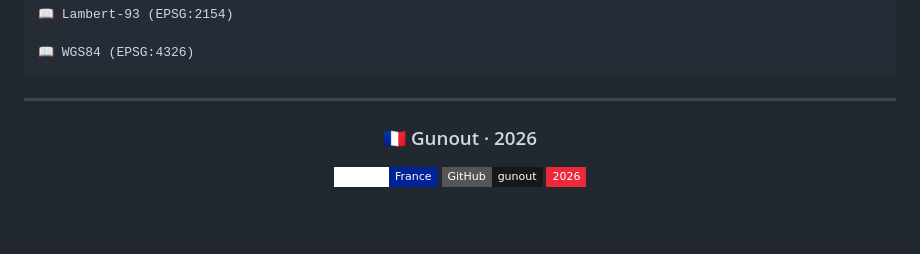
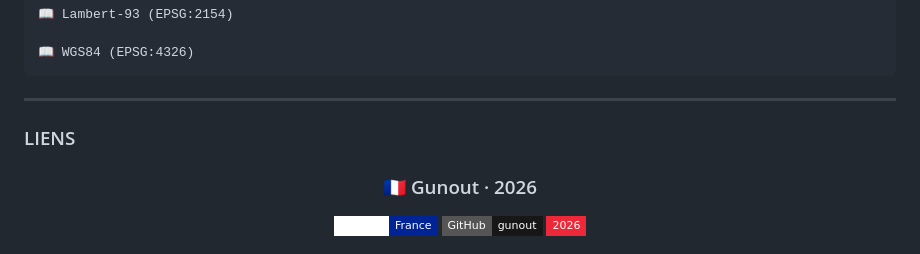
Before and after one commit to gunout/dashboard-immobilier-gironde-2026-dvf, a Markdown page: README.md, the part around the change. GitHub-like rendering; badges without logos; blank space fills up the shorter version.

```diff
--- a/README.md
+++ b/README.md
@@ -330,6 +330,9 @@ SOFTWARE.
 
     📖 WGS84 (EPSG:4326)
 ---
+### LIENS
+
+
 
 <div align="center">
 
```
